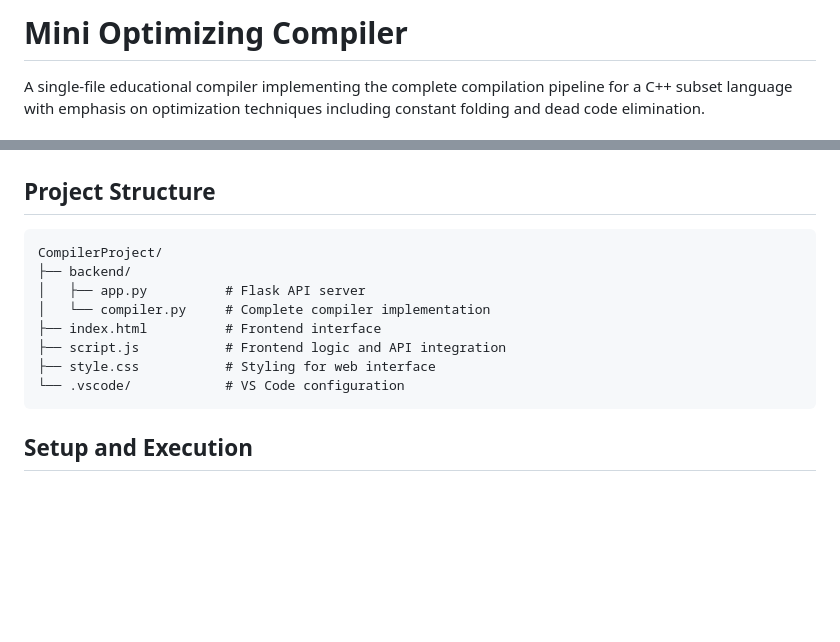
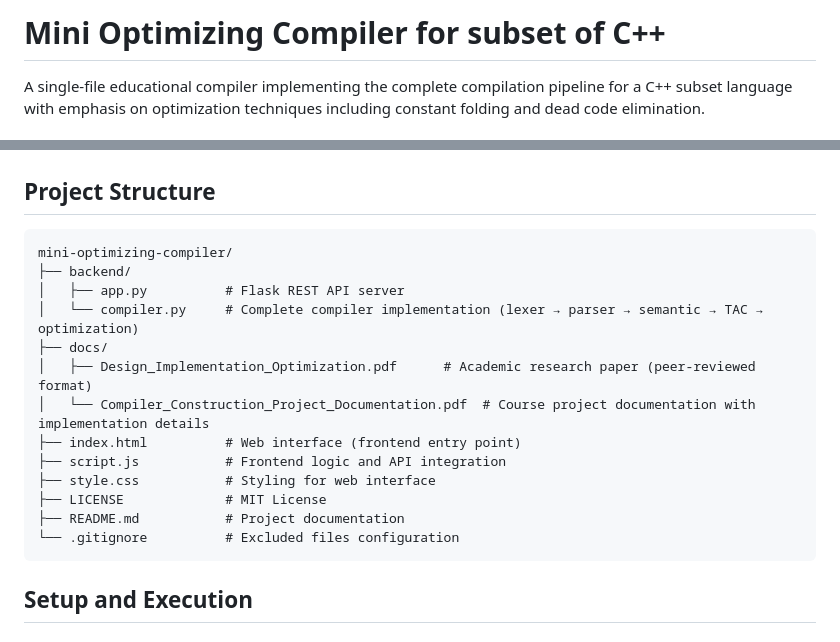
Before and after one commit to yasirfareeddev/Mini-Optimizing-Compiler-for-subset-of-C-, a Markdown page: README.md, 2 parts joined by grey strips. GitHub-like rendering; blank space fills up the shorter version.

````diff
--- a/README.md
+++ b/README.md
@@ -1,4 +1,4 @@
-# Mini Optimizing Compiler
+# Mini Optimizing Compiler for subset of C++
 
 A single-file educational compiler implementing the complete compilation pipeline for a C++ subset language with emphasis on optimization techniques including constant folding and dead code elimination.
 
@@ -45,14 +45,19 @@ The compiler demonstrates how compile-time analysis can significantly reduce ins
 ## Project Structure
 
 ```
-CompilerProject/
+mini-optimizing-compiler/
 ├── backend/
-│   ├── app.py          # Flask API server
-│   └── compiler.py     # Complete compiler implementation
-├── index.html          # Frontend interface
+│   ├── app.py          # Flask REST API server
+│   └── compiler.py     # Complete compiler implementation (lexer → parser → semantic → TAC → optimization)
+├── docs/
+│   ├── Design_Implementation_Optimization.pdf      # Academic research paper (peer-reviewed format)
+│   └── Compiler_Construction_Project_Documentation.pdf  # Course project documentation with implementation details
+├── index.html          # Web interface (frontend entry point)
 ├── script.js           # Frontend logic and API integration
 ├── style.css           # Styling for web interface
-└── .vscode/            # VS Code configuration
+├── LICENSE             # MIT License
+├── README.md           # Project documentation
+└── .gitignore          # Excluded files configuration
 ```
 
 ## Setup and Execution
````
